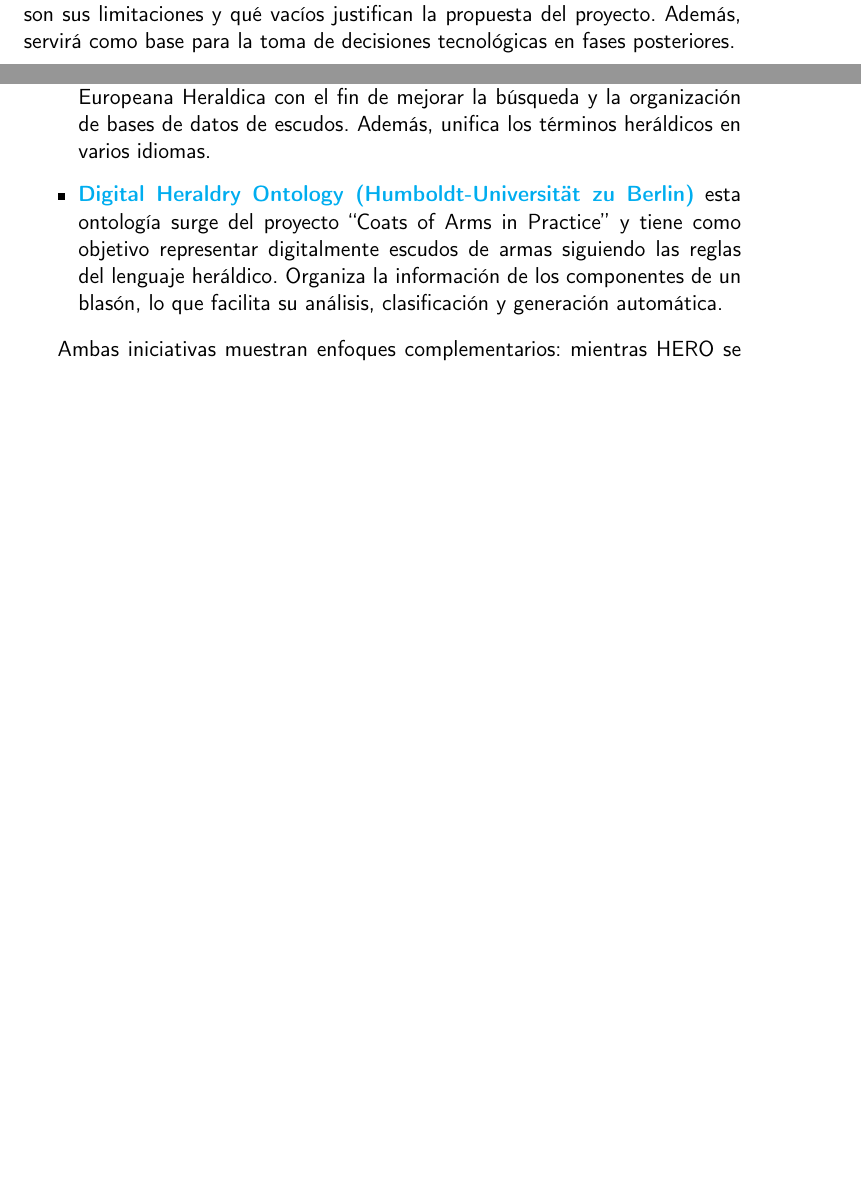
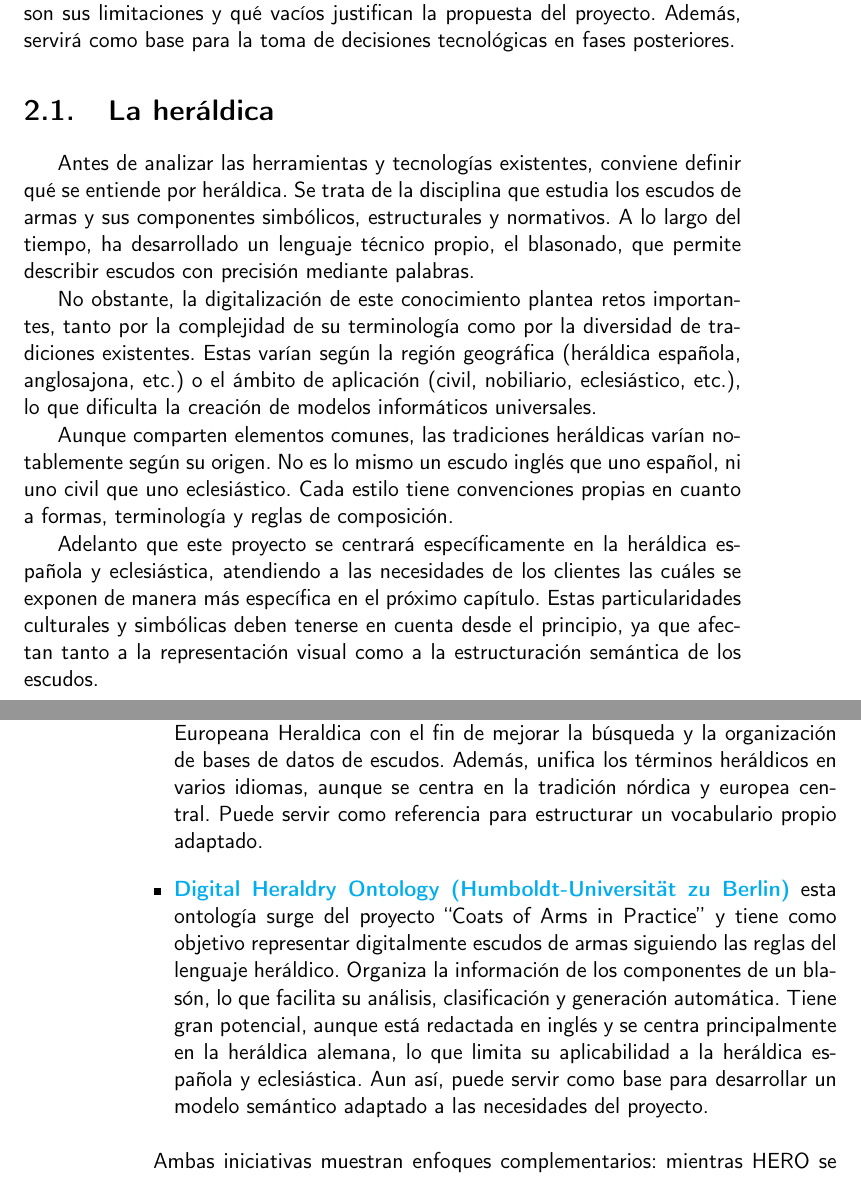
Before and after one commit to shvtwp/proyecto-TFG, a LaTeX book (doc/proyecto.tex, which reads doc/secciones/02_estado_del_arte.tex): two parts of pages 17 and 19 of 31 before the commit and two parts of pages 17 and 20 of 33 after it, joined at a grey line, cut so that both start at the same text, the shorter picture padded with empty space. Compiled offline with pdfLaTeX.

Commit message:
Introduce la heráldica #32

```diff
--- a/doc/secciones/02_estado_del_arte.tex
+++ b/doc/secciones/02_estado_del_arte.tex
@@ -7,6 +7,31 @@ El objetivo de este capítulo es identificar qué aspectos están ya resueltos,
 cuáles son sus limitaciones y qué vacíos justifican la propuesta del proyecto.
 Además, servirá como base para la toma de decisiones tecnológicas en fases posteriores.
 
+\section{La heráldica}
+
+Antes de analizar las herramientas y tecnologías existentes, conviene definir qué se entiende
+por heráldica. Se trata de la disciplina que estudia los escudos de armas y sus componentes
+simbólicos, estructurales y normativos.
+A lo largo del tiempo, ha desarrollado un lenguaje técnico propio, el blasonado, que permite
+describir escudos con precisión mediante palabras.
+
+No obstante, la digitalización de este conocimiento plantea retos importantes, tanto por la
+complejidad de su terminología como por la diversidad de tradiciones existentes. Estas varían
+según la región geográfica (heráldica española, anglosajona, etc.) o el ámbito de aplicación
+(civil, nobiliario, eclesiástico, etc.), lo que dificulta la creación de modelos informáticos
+universales.
+
+Aunque comparten elementos comunes, las tradiciones heráldicas varían notablemente
+según su origen. No es lo mismo un escudo inglés que uno español, ni uno civil que
+uno eclesiástico. Cada estilo tiene convenciones propias en cuanto a formas,
+terminología y reglas de composición.
+
+Adelanto que este proyecto se centrará específicamente en la heráldica española y eclesiástica,
+atendiendo a las necesidades de los clientes las cuáles se exponen de manera más específica en
+el próximo capítulo. Estas particularidades culturales y simbólicas deben tenerse en cuenta
+desde el principio, ya que afectan tanto a la representación visual como a la estructuración
+semántica de los escudos.
+
 \section{Enfoque del análisis}
 El objetivo de este capítulo es estudiar cómo se han abordado hasta ahora el análisis y
 clasificación de escudos de armas en el ámbito digital, y evaluar en qué medida estas soluciones
@@ -91,11 +120,16 @@ datos, sistemas de recuperación de información o inteligencia artificial.
     \item \textbf{\href{https://finto.fi/en/ontology/heraldica/}{HERO – Ontology of Heraldry}} desarrollada por los Archivos Nacionales de Finlandia,
     esta ontología proporciona un vocabulario estructurado destinado a describir conceptos heráldicos.
     Se utiliza en iniciativas como Europeana Heraldica con el fin de mejorar la búsqueda y la organización
-    de bases de datos de escudos. Además, unifica los términos heráldicos en varios idiomas.
+    de bases de datos de escudos. Además, unifica los términos heráldicos en varios idiomas, aunque se
+    centra en la tradición nórdica y europea central. Puede servir como referencia para estructurar un
+    vocabulario propio adaptado.
     \item \textbf{\href{https://digitalheraldry.org/digital-heraldry-ontology/heraldry/documentation/index-en.html}{Digital Heraldry Ontology (Humboldt-Universität zu Berlin)}} esta ontología surge del
     proyecto “Coats of Arms in Practice” y tiene como objetivo representar digitalmente escudos de armas
     siguiendo las reglas del lenguaje heráldico. Organiza la información de los componentes de un blasón,
-    lo que facilita su análisis, clasificación y generación automática.
+    lo que facilita su análisis, clasificación y generación automática. Tiene gran potencial, aunque está
+    redactada en inglés y se centra principalmente en la heráldica alemana, lo que limita su aplicabilidad
+    a la heráldica española y eclesiástica. Aun así, puede servir como base para desarrollar un modelo
+    semántico adaptado a las necesidades del proyecto.
 \end{itemize}
 
 Ambas iniciativas muestran enfoques complementarios: mientras HERO se centra más en organizar y
```
Also changed, not shown: doc/secciones/03_planificacion.tex (+5 -4 lines), doc/secciones/02_estado_del_arte.tex (20 more changed lines).
